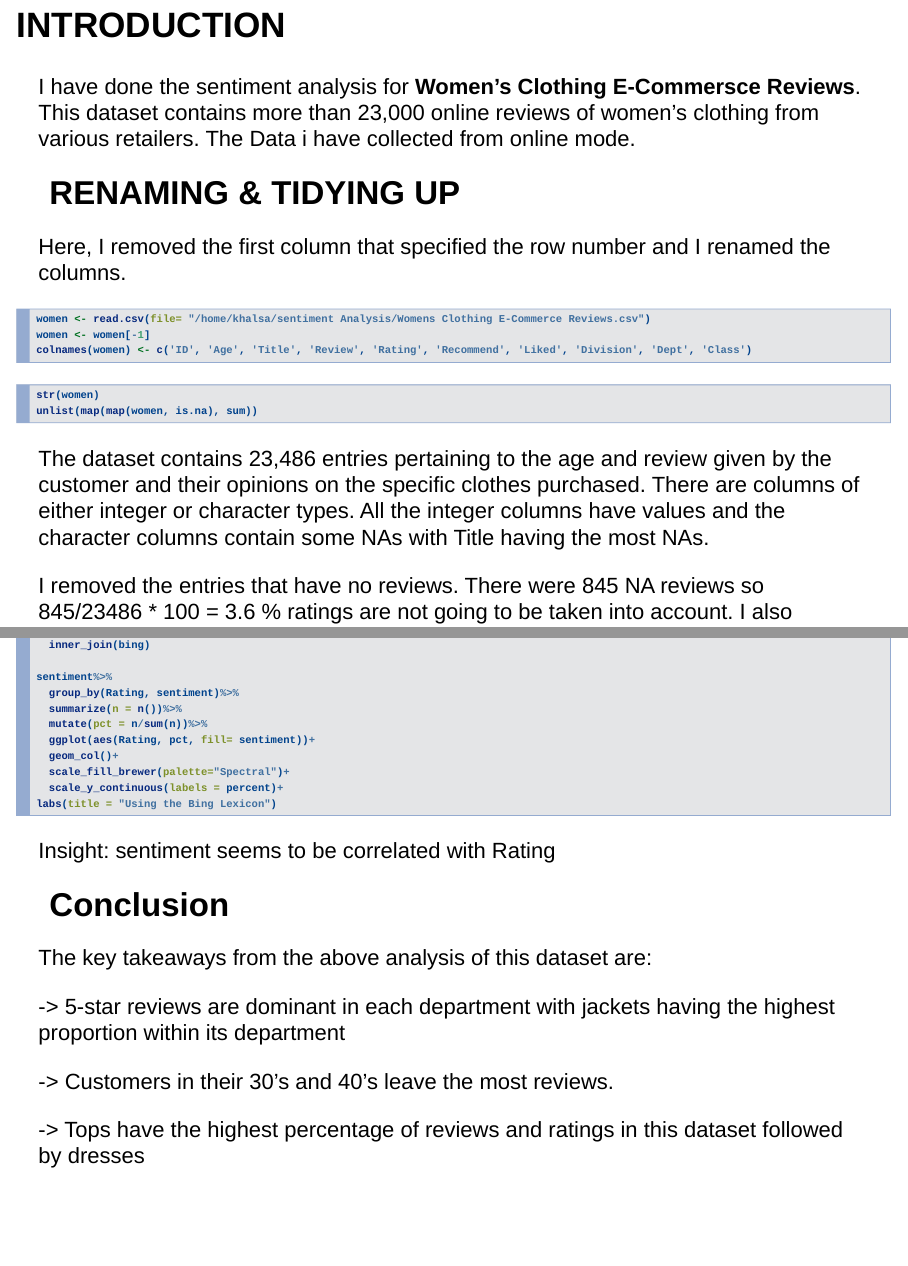
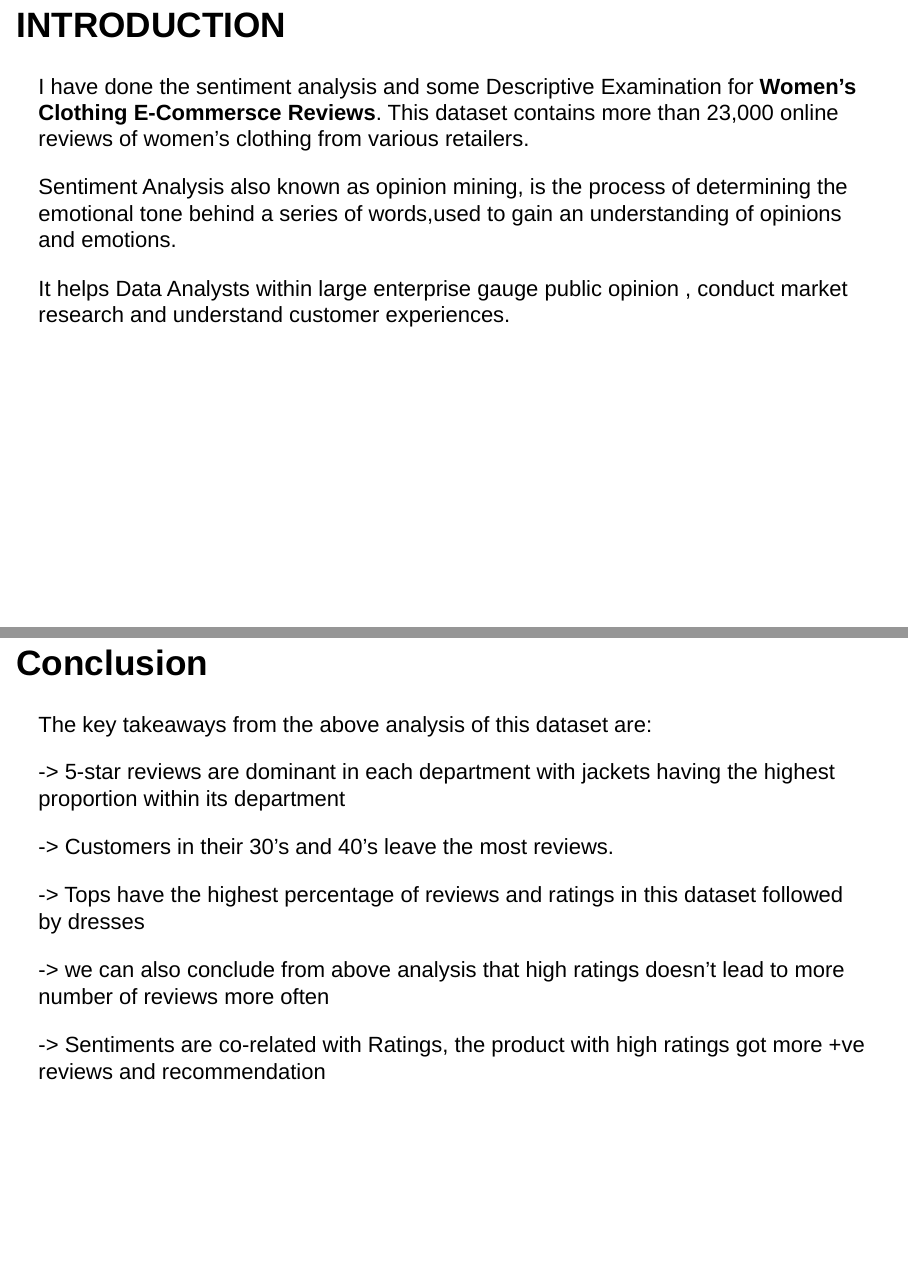
Before and after one commit to garima-raghav/Sentiment_analysis, an R Markdown document (index.Rmd): pages 2 and 12 of 12 before the commit and pages 2 and 14 of 14 after it, joined at a grey line. Rendered offline with R 4.5, knitr and Pandoc, with nearby package versions; the code chunks are not run, so their results and figures are left out; both versions are drawn in the output format of the newer one.

Commit message:
Analysis

```diff
--- a/index.Rmd
+++ b/index.Rmd
@@ -5,6 +4,4 @@ date: "08/04/2021"
 output:
-  beamer_presentation: default
-  powerpoint_presentation: default
   slidy_presentation: default
 ---
 
@@ -26,12 +23,15 @@ library(scales)
 
 # INTRODUCTION
 
-I have done the sentiment analysis for **Women's Clothing E-Commersce Reviews**.
+I have done the sentiment analysis and some Descriptive Examination for **Women's Clothing E-Commersce Reviews**.
 This dataset contains more than 23,000 online reviews of women’s clothing from various retailers.
-The Data i have  collected from online mode.
+
+Sentiment Analysis also known as opinion mining, is the process of determining the emotional tone behind a series of words,used to gain an understanding of opinions and emotions.
+
+It helps Data Analysts within large enterprise gauge public opinion , conduct market research and understand customer experiences.
 
 
-## RENAMING & TIDYING UP
+# RENAMING & TIDYING UP
 
 Here, I removed the first column that specified the row number and I renamed the columns.
 
@@ -330,7 +330,7 @@ Insight:
 sentiment seems to be correlated with Rating
 
 
-## Conclusion
+# Conclusion
 The key takeaways from the above analysis of this dataset are:
 
 -> 5-star reviews are dominant in each department with jackets having the highest proportion within its department
@@ -338,3 +338,7 @@ The key takeaways from the above analysis of this dataset are:
 -> Customers in their 30’s and 40’s leave the most reviews.
 
 -> Tops have the highest percentage of reviews and ratings in this dataset followed by dresses
+
+-> we can also conclude from above analysis that high ratings doesn't lead to more number of reviews more often
+
+-> Sentiments are co-related with Ratings, the product with high ratings got more +ve reviews and recommendation
```
Also changed, not shown: index.html, index.Rmd (3 more changed lines).
